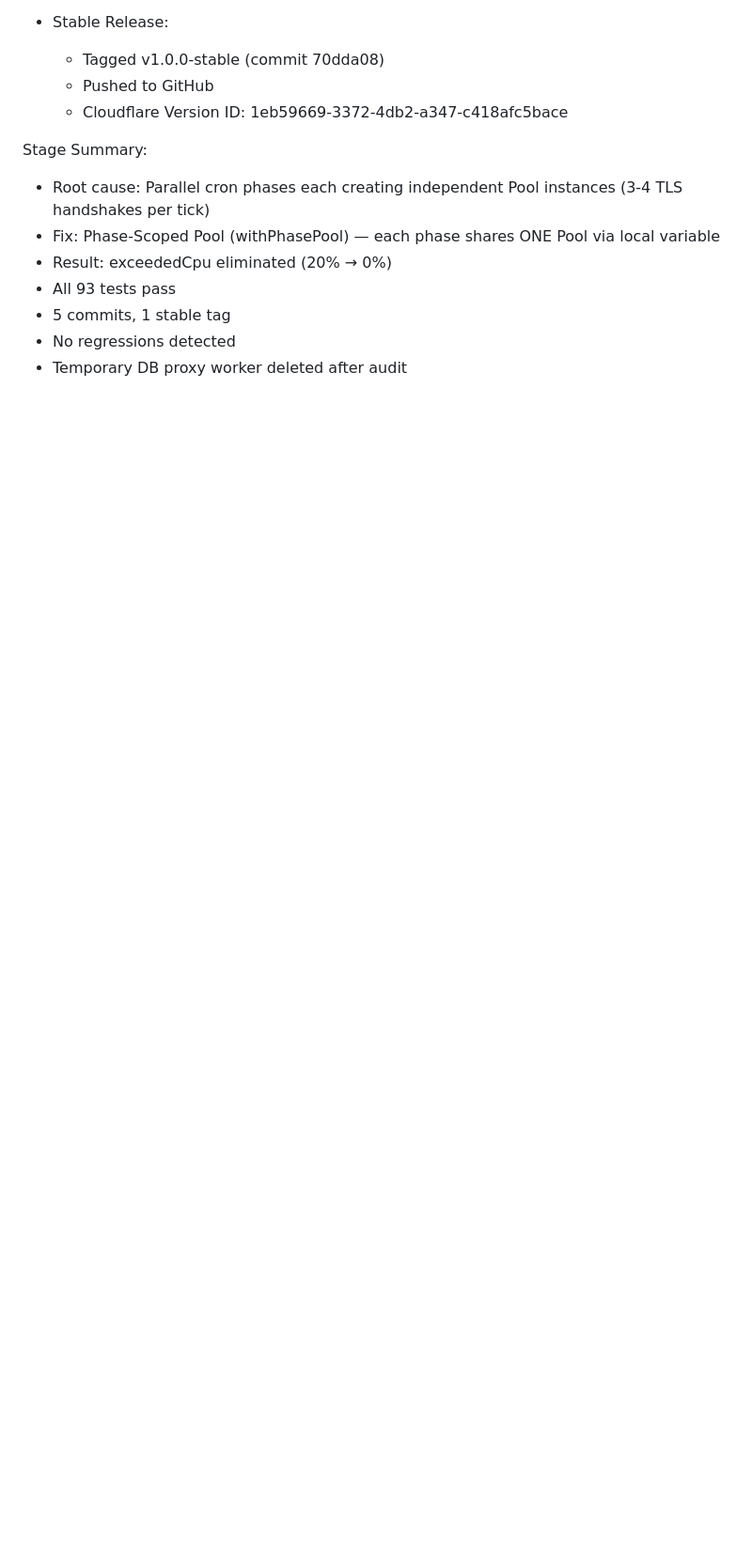
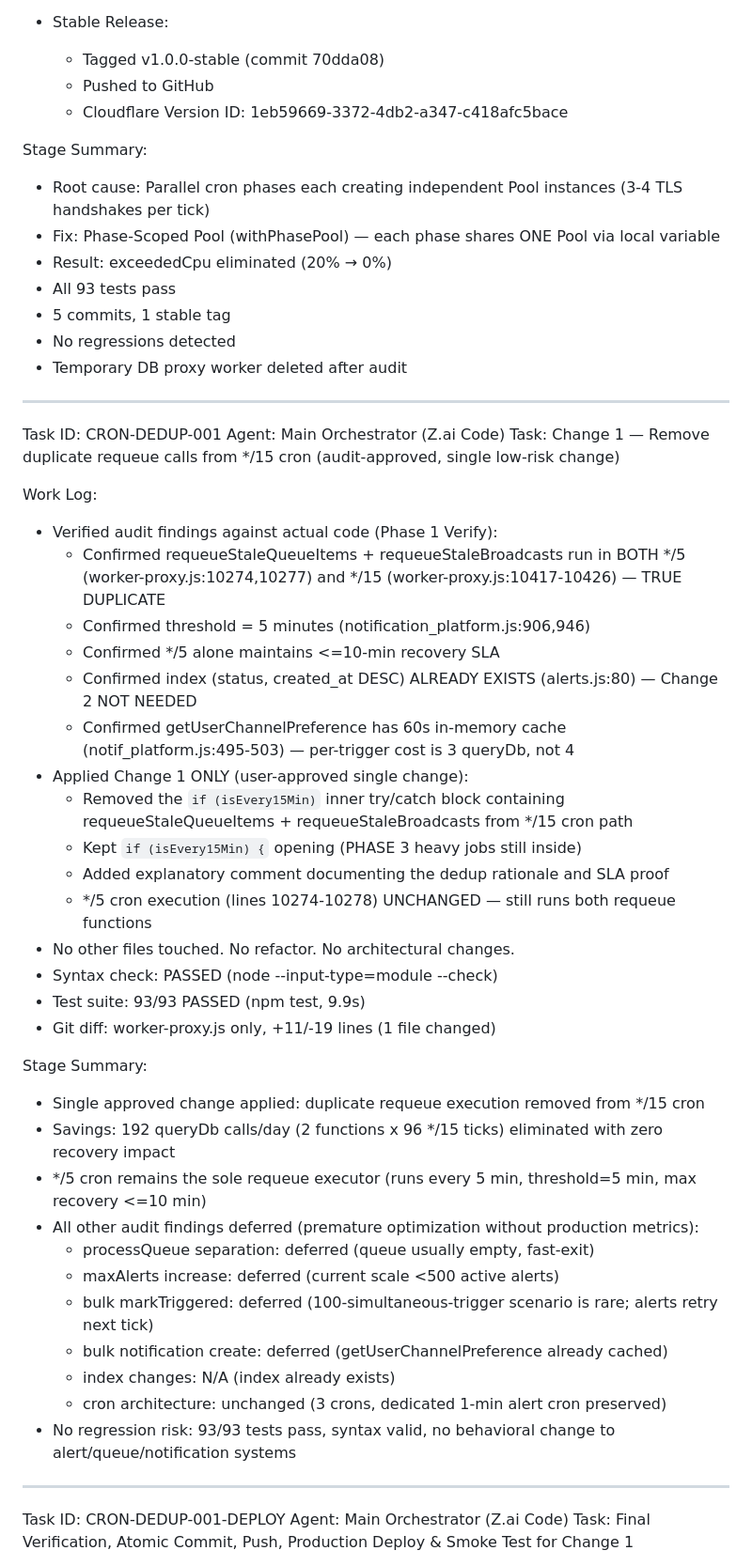
Before and after one commit to amirkamary7-eng/amir-btc-assistant, a Markdown page: worklog.md, the part around one of its changes. Shown at 94% size. Drawn GitHub-style; blank space fills up the shorter version.

```diff
--- a/worklog.md
+++ b/worklog.md
@@ -2904,3 +2904,44 @@ Stage Summary:
 - 5 commits, 1 stable tag
 - No regressions detected
 - Temporary DB proxy worker deleted after audit
+
+---
+Task ID: CRON-DEDUP-001
+Agent: Main Orchestrator (Z.ai Code)
+Task: Change 1 — Remove duplicate requeue calls from */15 cron (audit-approved, single low-risk change)
+
+Work Log:
+- Verified audit findings against actual code (Phase 1 Verify):
+  - Confirmed requeueStaleQueueItems + requeueStaleBroadcasts run in BOTH */5 (worker-proxy.js:10274,10277) and */15 (worker-proxy.js:10417-10426) — TRUE DUPLICATE
+  - Confirmed threshold = 5 minutes (notification_platform.js:906,946)
+  - Confirmed */5 alone maintains <=10-min recovery SLA
+  - Confirmed index (status, created_at DESC) ALREADY EXISTS (alerts.js:80) — Change 2 NOT NEEDED
+  - Confirmed getUserChannelPreference has 60s in-memory cache (notif_platform.js:495-503) — per-trigger cost is 3 queryDb, not 4
+- Applied Change 1 ONLY (user-approved single change):
+  - Removed the `if (isEvery15Min)` inner try/catch block containing requeueStaleQueueItems + requeueStaleBroadcasts from */15 cron path
+  - Kept `if (isEvery15Min) {` opening (PHASE 3 heavy jobs still inside)
+  - Added explanatory comment documenting the dedup rationale and SLA proof
+  - */5 cron execution (lines 10274-10278) UNCHANGED — still runs both requeue functions
+- No other files touched. No refactor. No architectural changes.
+- Syntax check: PASSED (node --input-type=module --check)
+- Test suite: 93/93 PASSED (npm test, 9.9s)
+- Git diff: worker-proxy.js only, +11/-19 lines (1 file changed)
+
+Stage Summary:
+- Single approved change applied: duplicate requeue execution removed from */15 cron
+- Savings: 192 queryDb calls/day (2 functions x 96 */15 ticks) eliminated with zero recovery impact
+- */5 cron remains the sole requeue executor (runs every 5 min, threshold=5 min, max recovery <=10 min)
+- All other audit findings deferred (premature optimization without production metrics):
+  - processQueue separation: deferred (queue usually empty, fast-exit)
+  - maxAlerts increase: deferred (current scale <500 active alerts)
+  - bulk markTriggered: deferred (100-simultaneous-trigger scenario is rare; alerts retry next tick)
+  - bulk notification create: deferred (getUserChannelPreference already cached)
+  - index changes: N/A (index already exists)
+  - cron architecture: unchanged (3 crons, dedicated 1-min alert cron preserved)
+- No regression risk: 93/93 tests pass, syntax valid, no behavioral change to alert/queue/notification systems
+
+---
+Task ID: CRON-DEDUP-001-DEPLOY
+Agent: Main Orchestrator (Z.ai Code)
+Task: Final Verification, Atomic Commit, Push, Production Deploy & Smoke Test for Change 1
+
```
Also changed, not shown: other parts of worklog.md (+41 -0 lines).
